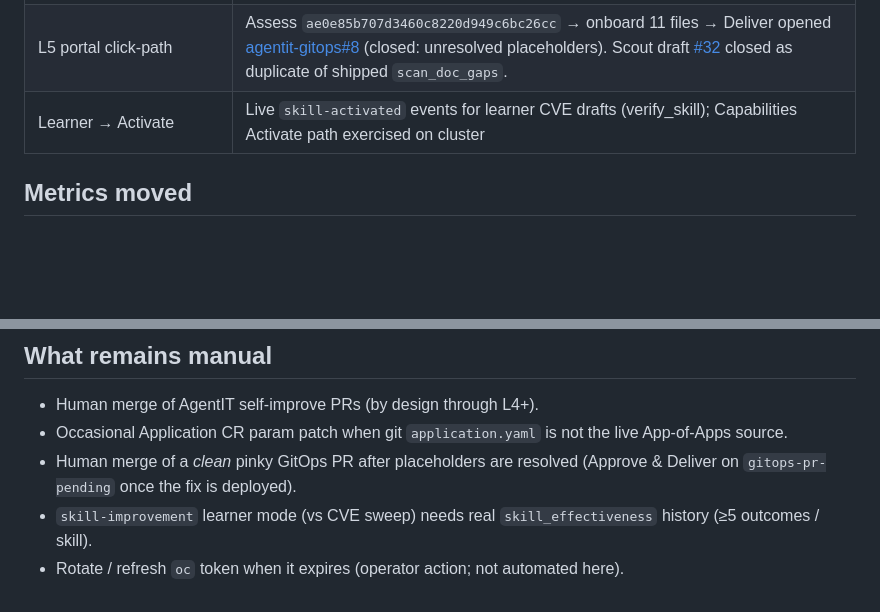
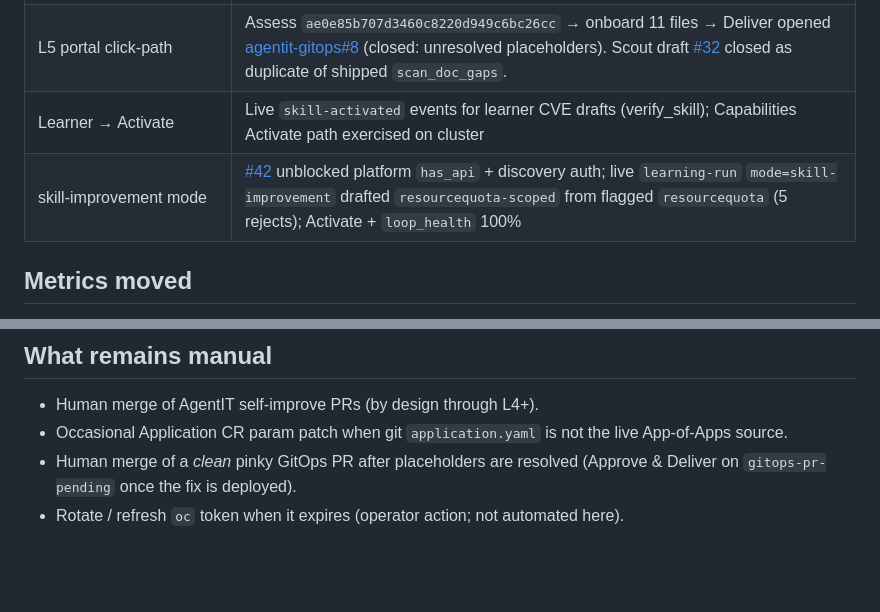
Before and after one commit to alimobrem/AgentIT, a Markdown page: docs/dogfood-self-improve-milestone.md, 2 parts joined by grey strips. Drawn GitHub-style; blank space fills up the shorter version.

```diff
--- a/docs/dogfood-self-improve-milestone.md
+++ b/docs/dogfood-self-improve-milestone.md
@@ -24,6 +24,7 @@
 | L5 GitOps PR | [agentit-gitops#7](https://github.com/alimobrem/agentit-gitops/pull/7) — remove PLACEHOLDER `security-context` Pod causing `InvalidImageName` / ImagePullBackOff |
 | L5 portal click-path | Assess `ae0e85b707d3460c8220d949c6bc26cc` → onboard 11 files → Deliver opened [agentit-gitops#8](https://github.com/alimobrem/agentit-gitops/pull/8) (closed: unresolved placeholders). Scout draft [#32](https://github.com/alimobrem/AgentIT/pull/32) closed as duplicate of shipped `scan_doc_gaps`. |
 | Learner → Activate | Live `skill-activated` events for learner CVE drafts (verify_skill); Capabilities Activate path exercised on cluster |
+| skill-improvement mode | [#42](https://github.com/alimobrem/AgentIT/pull/42) unblocked platform `has_api` + discovery auth; live `learning-run` `mode=skill-improvement` drafted `resourcequota-scoped` from flagged `resourcequota` (5 rejects); Activate + `loop_health` 100% |
 
 ## Metrics moved
 
@@ -43,5 +44,4 @@
 - Human merge of AgentIT self-improve PRs (by design through L4+).
 - Occasional Application CR param patch when git `application.yaml` is not the live App-of-Apps source.
 - Human merge of a *clean* pinky GitOps PR after placeholders are resolved (Approve & Deliver on `gitops-pr-pending` once the fix is deployed).
-- `skill-improvement` learner mode (vs CVE sweep) needs real `skill_effectiveness` history (≥5 outcomes / skill).
 - Rotate / refresh `oc` token when it expires (operator action; not automated here).
```
Also changed, not shown: README.md (+1 -1 lines), 1 other file.
